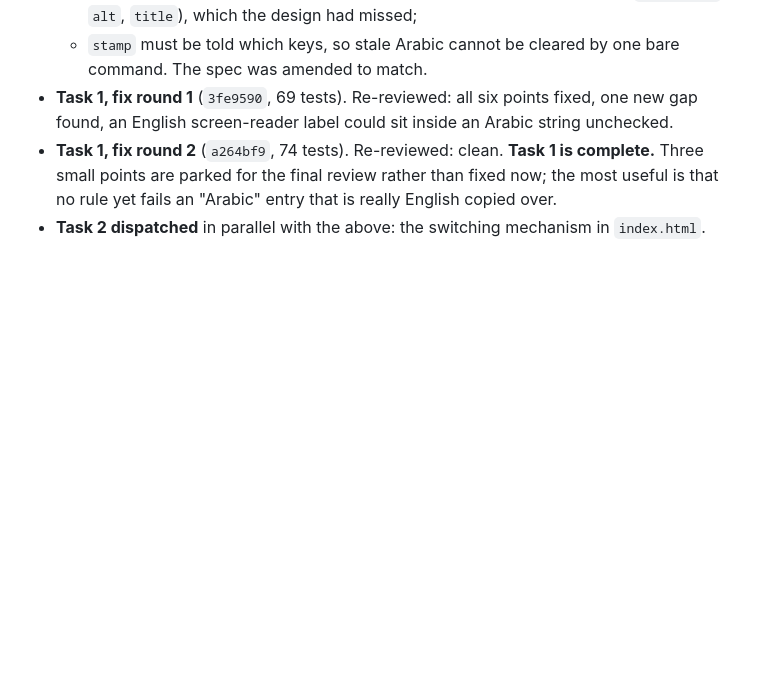
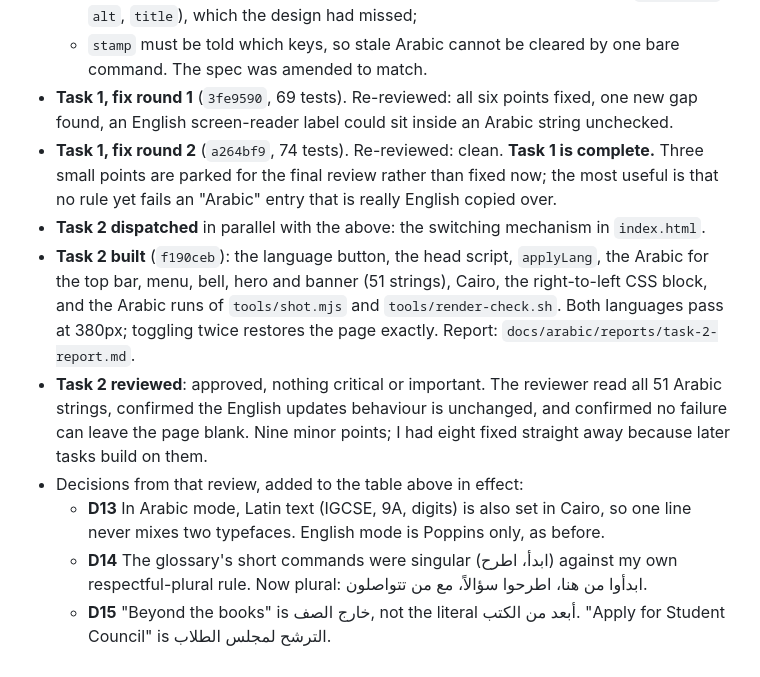
Before and after one commit to ais-ig/hub, a Markdown page: docs/arabic/LOG.md, the part around the change. Rendered like a GitHub page; blank space fills up the shorter version.

Commit message:
Amend the glossary and log the mechanism review
Co-Authored-By: Claude <noreply@anthropic.com>

```diff
--- a/docs/arabic/LOG.md
+++ b/docs/arabic/LOG.md
@@ -66,3 +66,9 @@ each is listed here so you can overrule it.
 - **Task 1, fix round 1** (`3fe9590`, 69 tests). Re-reviewed: all six points fixed, one new gap found, an English screen-reader label could sit inside an Arabic string unchecked.
 - **Task 1, fix round 2** (`a264bf9`, 74 tests). Re-reviewed: clean. **Task 1 is complete.** Three small points are parked for the final review rather than fixed now; the most useful is that no rule yet fails an "Arabic" entry that is really English copied over.
 - **Task 2 dispatched** in parallel with the above: the switching mechanism in `index.html`.
+- **Task 2 built** (`f190ceb`): the language button, the head script, `applyLang`, the Arabic for the top bar, menu, bell, hero and banner (51 strings), Cairo, the right-to-left CSS block, and the Arabic runs of `tools/shot.mjs` and `tools/render-check.sh`. Both languages pass at 380px; toggling twice restores the page exactly. Report: `docs/arabic/reports/task-2-report.md`.
+- **Task 2 reviewed**: approved, nothing critical or important. The reviewer read all 51 Arabic strings, confirmed the English updates behaviour is unchanged, and confirmed no failure can leave the page blank. Nine minor points; I had eight fixed straight away because later tasks build on them.
+- Decisions from that review, added to the table above in effect:
+  - **D13** In Arabic mode, Latin text (IGCSE, 9A, digits) is also set in Cairo, so one line never mixes two typefaces. English mode is Poppins only, as before.
+  - **D14** The glossary's short commands were singular (ابدأ، اطرح) against my own respectful-plural rule. Now plural: ابدأوا من هنا، اطرحوا سؤالاً، مع من تتواصلون.
+  - **D15** "Beyond the books" is خارج الصف, not the literal أبعد من الكتب. "Apply for Student Council" is الترشح لمجلس الطلاب.
```
Also changed, not shown: 1 other file.
